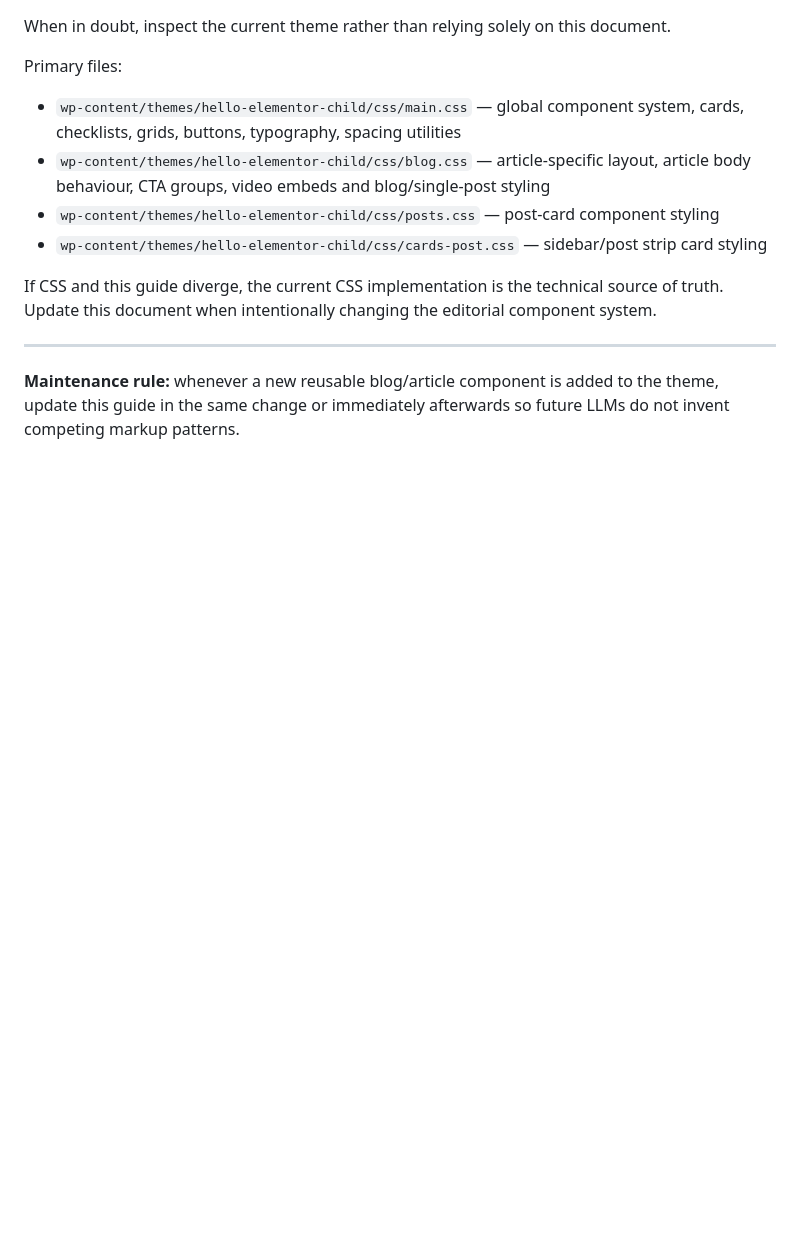
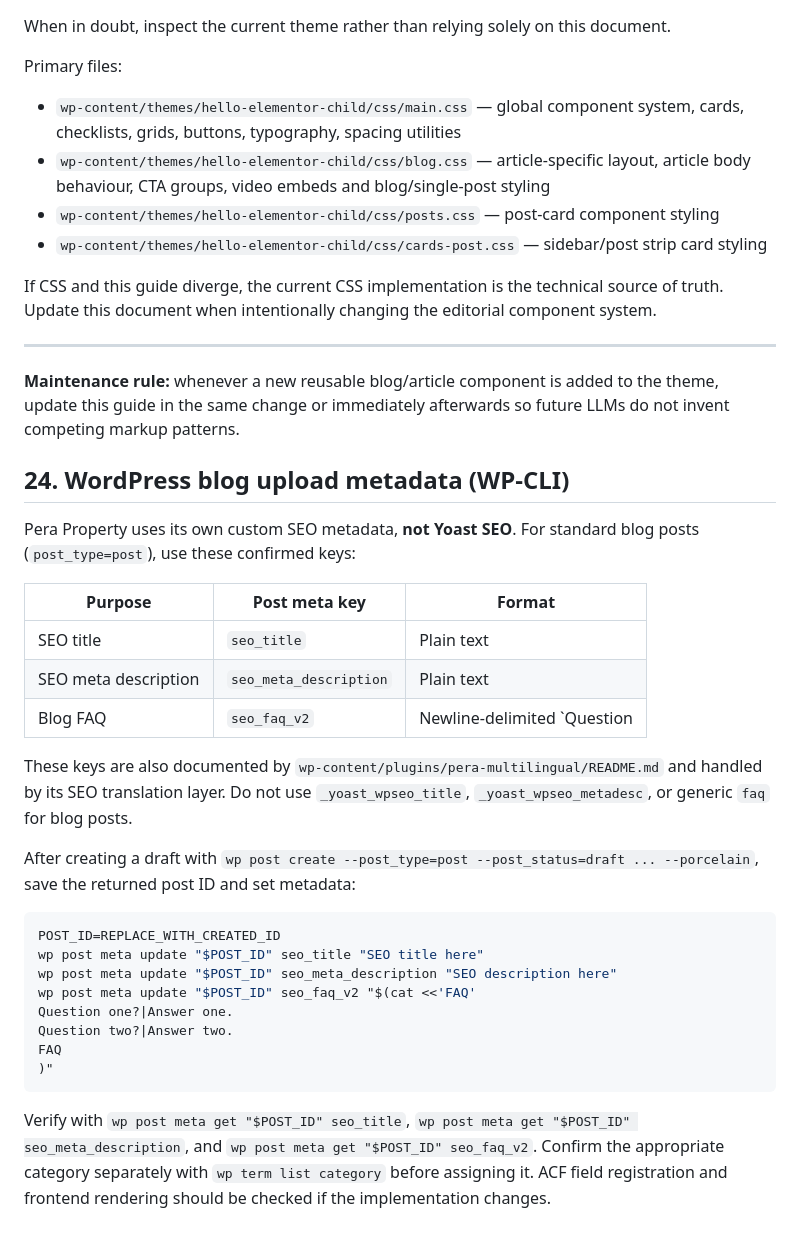
Before and after one commit to 7mus7y-dotcom/pera-wp, a Markdown page: docs/BLOG-ARTICLE-GUIDE.md, the part around the change. Drawn GitHub-style; blank space fills up the shorter version.

Commit message:
docs: record Pera blog SEO and FAQ WP-CLI fields

````diff
--- a/docs/BLOG-ARTICLE-GUIDE.md
+++ b/docs/BLOG-ARTICLE-GUIDE.md
@@ -652,3 +652,30 @@ If CSS and this guide diverge, the current CSS implementation is the technical s
 ---
 
 **Maintenance rule:** whenever a new reusable blog/article component is added to the theme, update this guide in the same change or immediately afterwards so future LLMs do not invent competing markup patterns.
+
+## 24. WordPress blog upload metadata (WP-CLI)
+
+Pera Property uses its own custom SEO metadata, **not Yoast SEO**. For standard blog posts (`post_type=post`), use these confirmed keys:
+
+| Purpose | Post meta key | Format |
+| --- | --- | --- |
+| SEO title | `seo_title` | Plain text |
+| SEO meta description | `seo_meta_description` | Plain text |
+| Blog FAQ | `seo_faq_v2` | Newline-delimited `Question|Answer` rows, maximum five |
+
+These keys are also documented by `wp-content/plugins/pera-multilingual/README.md` and handled by its SEO translation layer. Do not use `_yoast_wpseo_title`, `_yoast_wpseo_metadesc`, or generic `faq` for blog posts.
+
+After creating a draft with `wp post create --post_type=post --post_status=draft ... --porcelain`, save the returned post ID and set metadata:
+
+```bash
+POST_ID=REPLACE_WITH_CREATED_ID
+wp post meta update "$POST_ID" seo_title "SEO title here"
+wp post meta update "$POST_ID" seo_meta_description "SEO description here"
+wp post meta update "$POST_ID" seo_faq_v2 "$(cat <<'FAQ'
+Question one?|Answer one.
+Question two?|Answer two.
+FAQ
+)"
+```
+
+Verify with `wp post meta get "$POST_ID" seo_title`, `wp post meta get "$POST_ID" seo_meta_description`, and `wp post meta get "$POST_ID" seo_faq_v2`. Confirm the appropriate category separately with `wp term list category` before assigning it. ACF field registration and frontend rendering should be checked if the implementation changes.
````
